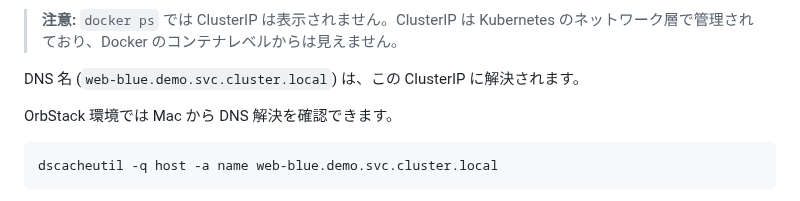
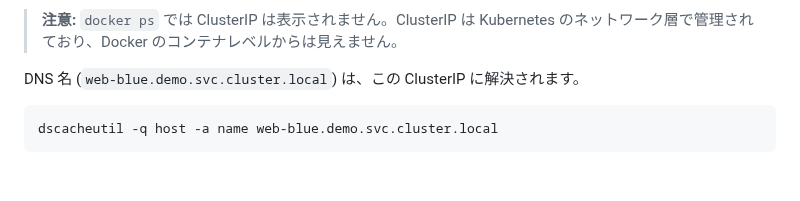
Before and after one commit to uraitakahito/hello-k8s, a Markdown page: README.md, the part around the change. Rendered like a GitHub page; blank space fills up the shorter version.

Commit message:
Remove DNS resolution verification note for OrbStack from README

````diff
--- a/README.md
+++ b/README.md
@@ -98,8 +98,6 @@ web-green   NodePort   10.96.xxx.xxx   8080:30081/TCP   5m
 > **注意:** `docker ps` では ClusterIP は表示されません。ClusterIP は Kubernetes のネットワーク層で管理されており、Docker のコンテナレベルからは見えません。
 
 DNS 名 (`web-blue.demo.svc.cluster.local`) は、この ClusterIP に解決されます。
-
-OrbStack 環境では Mac から DNS 解決を確認できます。
 
 ```bash
 dscacheutil -q host -a name web-blue.demo.svc.cluster.local
````
